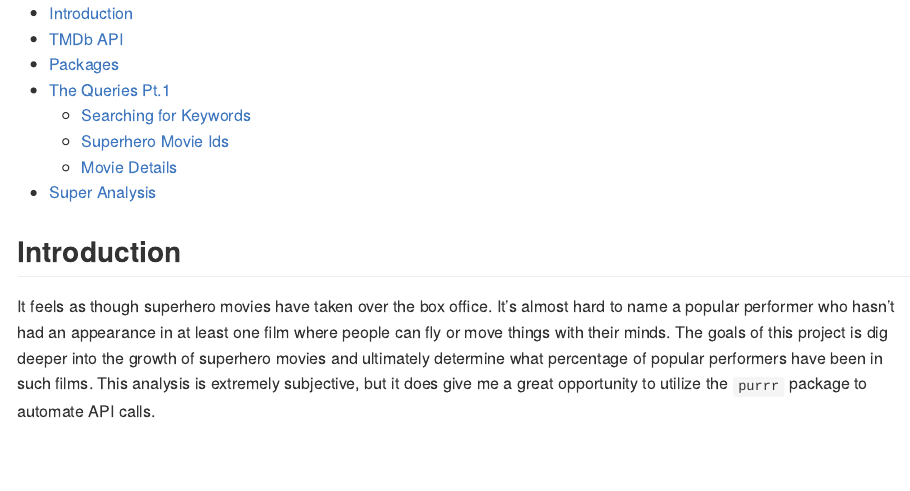
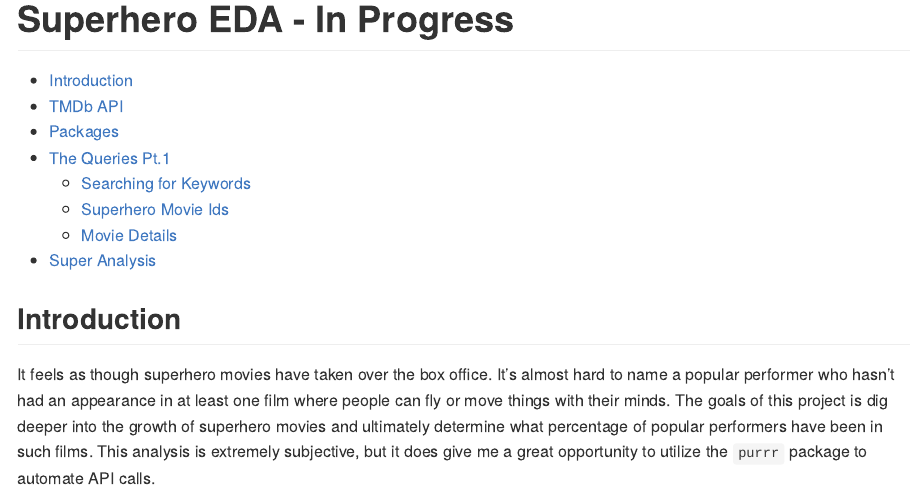
Before and after one commit to mhdemo/work_sample_4, an R Markdown document (README.Rmd): the page in a window 1100 px wide, from its top. The pictures show the output file README.md that the author committed with the source, drawn offline in the style of GitHub.

Commit message:
Update title

```diff
--- a/README.Rmd
+++ b/README.Rmd
@@ -1,5 +1,5 @@
 ---
-#title: "Untitled"
+title: "Superhero EDA - In Progress"
 output:
   github_document:
     toc: TRUE
```
Also changed, not shown: README.md, README_files/figure-gfm/unnamed-chunk-11-1.png, README_files/figure-gfm/unnamed-chunk-11-2.png, README_files/figure-gfm/unnamed-chunk-12-1.png.
